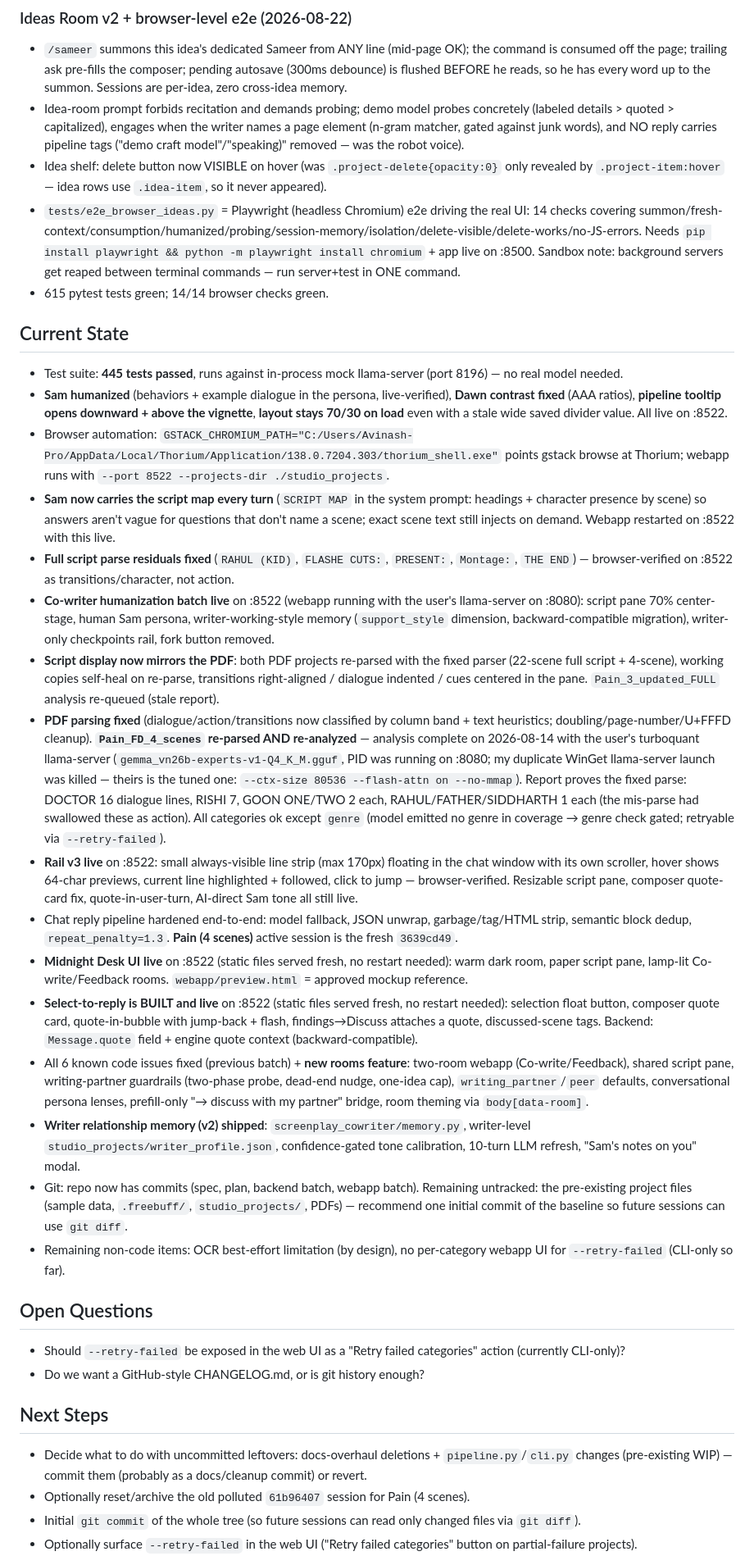
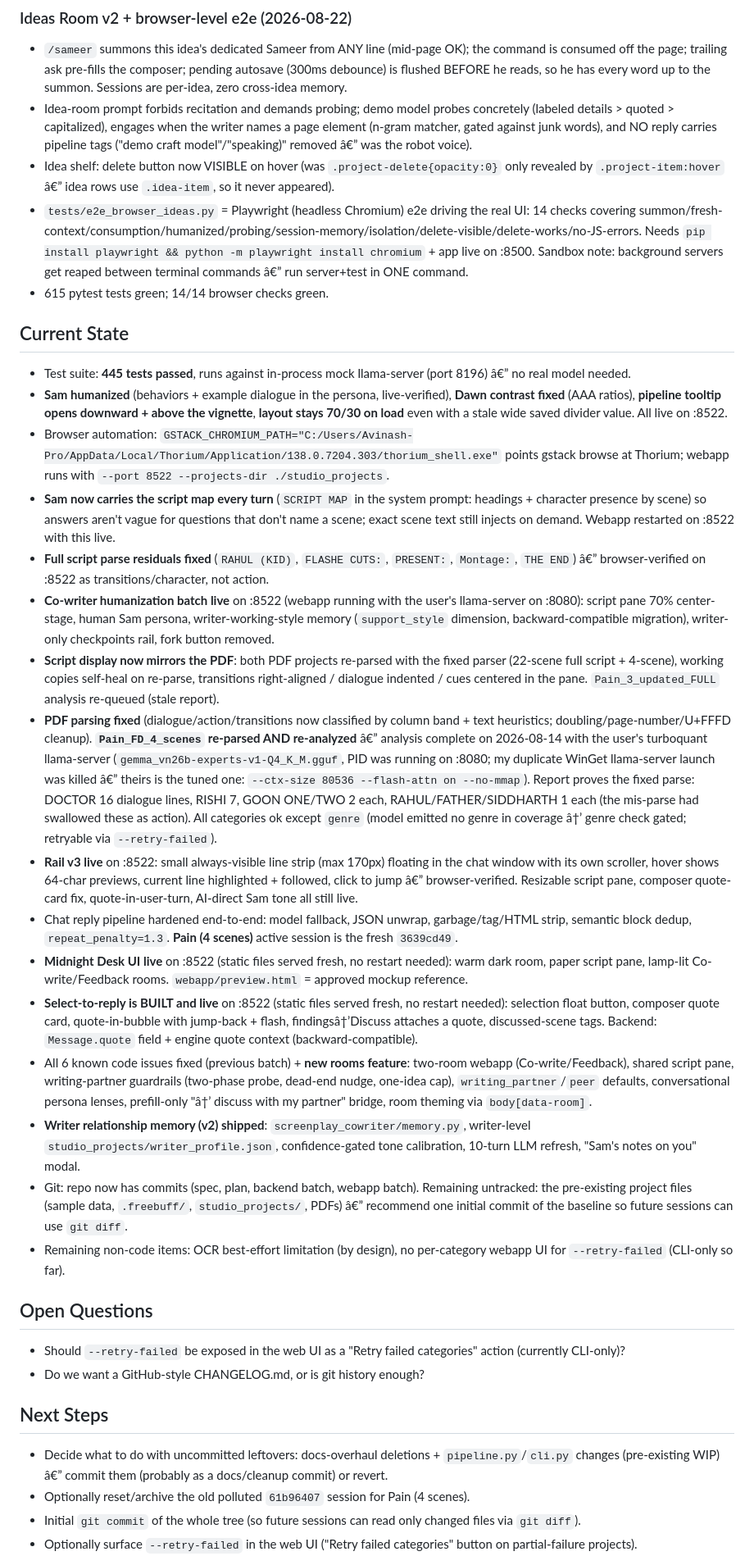
Before and after one commit to avinashbgmi007-dot/screenplay_studio, a Markdown page: NOTES.md, the part around one of its changes. Shown at 82% size. GitHub-like rendering.

```diff
--- a/NOTES.md
+++ b/NOTES.md
@@ -266,28 +268,28 @@ Verified: 620 pytest (+5 v3 tests), 12/12 Playwright browser checks (`tests/e2e_
 
 ### Ideas Room v2 + browser-level e2e (2026-08-22)
 - `/sameer` summons this idea's dedicated Sameer from ANY line (mid-page OK); the command is consumed off the page; trailing ask pre-fills the composer; pending autosave (300ms debounce) is flushed BEFORE he reads, so he has every word up to the summon. Sessions are per-idea, zero cross-idea memory.
-- Idea-room prompt forbids recitation and demands probing; demo model probes concretely (labeled details > quoted > capitalized), engages when the writer names a page element (n-gram matcher, gated against junk words), and NO reply carries pipeline tags ("demo craft model"/"speaking)" removed — was the robot voice).
-- Idea shelf: delete button now VISIBLE on hover (was `.project-delete{opacity:0}` only revealed by `.project-item:hover` — idea rows use `.idea-item`, so it never appeared).
-- `tests/e2e_browser_ideas.py` = Playwright (headless Chromium) e2e driving the real UI: 14 checks covering summon/fresh-context/consumption/humanized/probing/session-memory/isolation/delete-visible/delete-works/no-JS-errors. Needs `pip install playwright && python -m playwright install chromium` + app live on :8500. Sandbox note: background servers get reaped between terminal commands — run server+test in ONE command.
+- Idea-room prompt forbids recitation and demands probing; demo model probes concretely (labeled details > quoted > capitalized), engages when the writer names a page element (n-gram matcher, gated against junk words), and NO reply carries pipeline tags ("demo craft model"/"speaking)" removed â€” was the robot voice).
+- Idea shelf: delete button now VISIBLE on hover (was `.project-delete{opacity:0}` only revealed by `.project-item:hover` â€” idea rows use `.idea-item`, so it never appeared).
+- `tests/e2e_browser_ideas.py` = Playwright (headless Chromium) e2e driving the real UI: 14 checks covering summon/fresh-context/consumption/humanized/probing/session-memory/isolation/delete-visible/delete-works/no-JS-errors. Needs `pip install playwright && python -m playwright install chromium` + app live on :8500. Sandbox note: background servers get reaped between terminal commands â€” run server+test in ONE command.
 - 615 pytest tests green; 14/14 browser checks green.
 
 ## Current State
 
-- Test suite: **445 tests passed**, runs against in-process mock llama-server (port 8196) — no real model needed.
+- Test suite: **445 tests passed**, runs against in-process mock llama-server (port 8196) â€” no real model needed.
 - **Sam humanized** (behaviors + example dialogue in the persona, live-verified), **Dawn contrast fixed** (AAA ratios), **pipeline tooltip opens downward + above the vignette**, **layout stays 70/30 on load** even with a stale wide saved divider value. All live on :8522.
 - Browser automation: `GSTACK_CHROMIUM_PATH="C:/Users/Avinash-Pro/AppData/Local/Thorium/Application/138.0.7204.303/thorium_shell.exe"` points gstack browse at Thorium; webapp runs with `--port 8522 --projects-dir ./studio_projects`.
 - **Sam now carries the script map every turn** (`SCRIPT MAP` in the system prompt: headings + character presence by scene) so answers aren't vague for questions that don't name a scene; exact scene text still injects on demand. Webapp restarted on :8522 with this live.
-- **Full script parse residuals fixed** (`RAHUL (KID)`, `FLASHE CUTS:`, `PRESENT:`, `Montage:`, `THE END`) — browser-verified on :8522 as transitions/character, not action.
+- **Full script parse residuals fixed** (`RAHUL (KID)`, `FLASHE CUTS:`, `PRESENT:`, `Montage:`, `THE END`) â€” browser-verified on :8522 as transitions/character, not action.
 - **Co-writer humanization batch live** on :8522 (webapp running with the user's llama-server on :8080): script pane 70% center-stage, human Sam persona, writer-working-style memory (`support_style` dimension, backward-compatible migration), writer-only checkpoints rail, fork button removed.
 - **Script display now mirrors the PDF**: both PDF projects re-parsed with the fixed parser (22-scene full script + 4-scene), working copies self-heal on re-parse, transitions right-aligned / dialogue indented / cues centered in the pane. `Pain_3_updated_FULL` analysis re-queued (stale report).
-- **PDF parsing fixed** (dialogue/action/transitions now classified by column band + text heuristics; doubling/page-number/U+FFFD cleanup). **`Pain_FD_4_scenes` re-parsed AND re-analyzed** — analysis complete on 2026-08-14 with the user's turboquant llama-server (`gemma_vn26b-experts-v1-Q4_K_M.gguf`, PID was running on :8080; my duplicate WinGet llama-server launch was killed — theirs is the tuned one: `--ctx-size 80536 --flash-attn on --no-mmap`). Report proves the fixed parse: DOCTOR 16 dialogue lines, RISHI 7, GOON ONE/TWO 2 each, RAHUL/FATHER/SIDDHARTH 1 each (the mis-parse had swallowed these as action). All categories ok except `genre` (model emitted no genre in coverage → genre check gated; retryable via `--retry-failed`).
-- **Rail v3 live** on :8522: small always-visible line strip (max 170px) floating in the chat window with its own scroller, hover shows 64-char previews, current line highlighted + followed, click to jump — browser-verified. Resizable script pane, composer quote-card fix, quote-in-user-turn, AI-direct Sam tone all still live.
+- **PDF parsing fixed** (dialogue/action/transitions now classified by column band + text heuristics; doubling/page-number/U+FFFD cleanup). **`Pain_FD_4_scenes` re-parsed AND re-analyzed** â€” analysis complete on 2026-08-14 with the user's turboquant llama-server (`gemma_vn26b-experts-v1-Q4_K_M.gguf`, PID was running on :8080; my duplicate WinGet llama-server launch was killed â€” theirs is the tuned one: `--ctx-size 80536 --flash-attn on --no-mmap`). Report proves the fixed parse: DOCTOR 16 dialogue lines, RISHI 7, GOON ONE/TWO 2 each, RAHUL/FATHER/SIDDHARTH 1 each (the mis-parse had swallowed these as action). All categories ok except `genre` (model emitted no genre in coverage â†’ genre check gated; retryable via `--retry-failed`).
+- **Rail v3 live** on :8522: small always-visible line strip (max 170px) floating in the chat window with its own scroller, hover shows 64-char previews, current line highlighted + followed, click to jump â€” browser-verified. Resizable script pane, composer quote-card fix, quote-in-user-turn, AI-direct Sam tone all still live.
 - Chat reply pipeline hardened end-to-end: model fallback, JSON unwrap, garbage/tag/HTML strip, semantic block dedup, `repeat_penalty=1.3`. **Pain (4 scenes)** active session is the fresh `3639cd49`.
 - **Midnight Desk UI live** on :8522 (static files served fresh, no restart needed): warm dark room, paper script pane, lamp-lit Co-write/Feedback rooms. `webapp/preview.html` = approved mockup reference.
-- **Select-to-reply is BUILT and live** on :8522 (static files served fresh, no restart needed): selection float button, composer quote card, quote-in-bubble with jump-back + flash, findings→Discuss attaches a quote, discussed-scene tags. Backend: `Message.quote` field + engine quote context (backward-compatible).
-- All 6 known code issues fixed (previous batch) + **new rooms feature**: two-room webapp (Co-write/Feedback), shared script pane, writing-partner guardrails (two-phase probe, dead-end nudge, one-idea cap), `writing_partner`/`peer` defaults, conversational persona lenses, prefill-only "→ discuss with my partner" bridge, room theming via `body[data-room]`.
+- **Select-to-reply is BUILT and live** on :8522 (static files served fresh, no restart needed): selection float button, composer quote card, quote-in-bubble with jump-back + flash, findingsâ†’Discuss attaches a quote, discussed-scene tags. Backend: `Message.quote` field + engine quote context (backward-compatible).
+- All 6 known code issues fixed (previous batch) + **new rooms feature**: two-room webapp (Co-write/Feedback), shared script pane, writing-partner guardrails (two-phase probe, dead-end nudge, one-idea cap), `writing_partner`/`peer` defaults, conversational persona lenses, prefill-only "â†’ discuss with my partner" bridge, room theming via `body[data-room]`.
 - **Writer relationship memory (v2) shipped**: `screenplay_cowriter/memory.py`, writer-level `studio_projects/writer_profile.json`, confidence-gated tone calibration, 10-turn LLM refresh, "Sam's notes on you" modal.
-- Git: repo now has commits (spec, plan, backend batch, webapp batch). Remaining untracked: the pre-existing project files (sample data, `.freebuff/`, `studio_projects/`, PDFs) — recommend one initial commit of the baseline so future sessions can use `git diff`.
+- Git: repo now has commits (spec, plan, backend batch, webapp batch). Remaining untracked: the pre-existing project files (sample data, `.freebuff/`, `studio_projects/`, PDFs) â€” recommend one initial commit of the baseline so future sessions can use `git diff`.
 - Remaining non-code items: OCR best-effort limitation (by design), no per-category webapp UI for `--retry-failed` (CLI-only so far).
 
 ## Open Questions
@@ -297,7 +299,7 @@ Verified: 620 pytest (+5 v3 tests), 12/12 Playwright browser checks (`tests/e2e_
 
 ## Next Steps
 
-- Decide what to do with uncommitted leftovers: docs-overhaul deletions + `pipeline.py`/`cli.py` changes (pre-existing WIP) — commit them (probably as a docs/cleanup commit) or revert.
+- Decide what to do with uncommitted leftovers: docs-overhaul deletions + `pipeline.py`/`cli.py` changes (pre-existing WIP) â€” commit them (probably as a docs/cleanup commit) or revert.
 - Optionally reset/archive the old polluted `61b96407` session for Pain (4 scenes).
 - Initial `git commit` of the whole tree (so future sessions can read only changed files via `git diff`).
 - Optionally surface `--retry-failed` in the web UI ("Retry failed categories" button on partial-failure projects).
```
Also changed, not shown: other parts of NOTES.md (+115 -113 lines).
